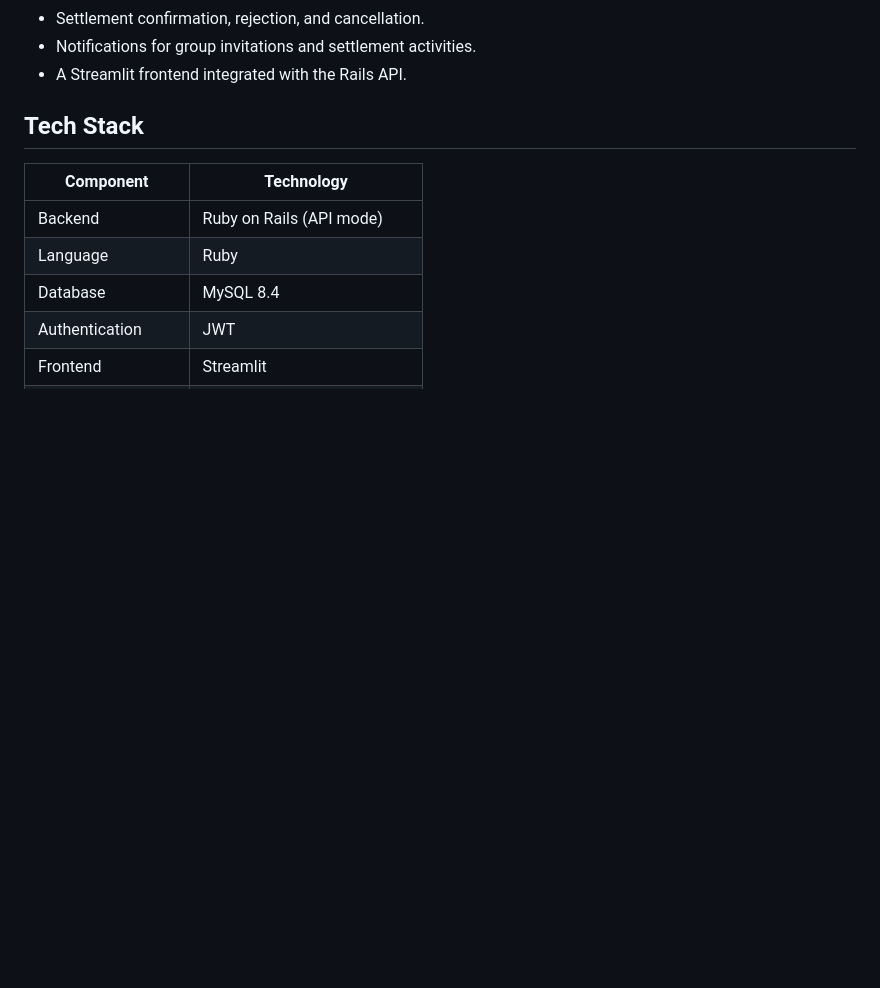
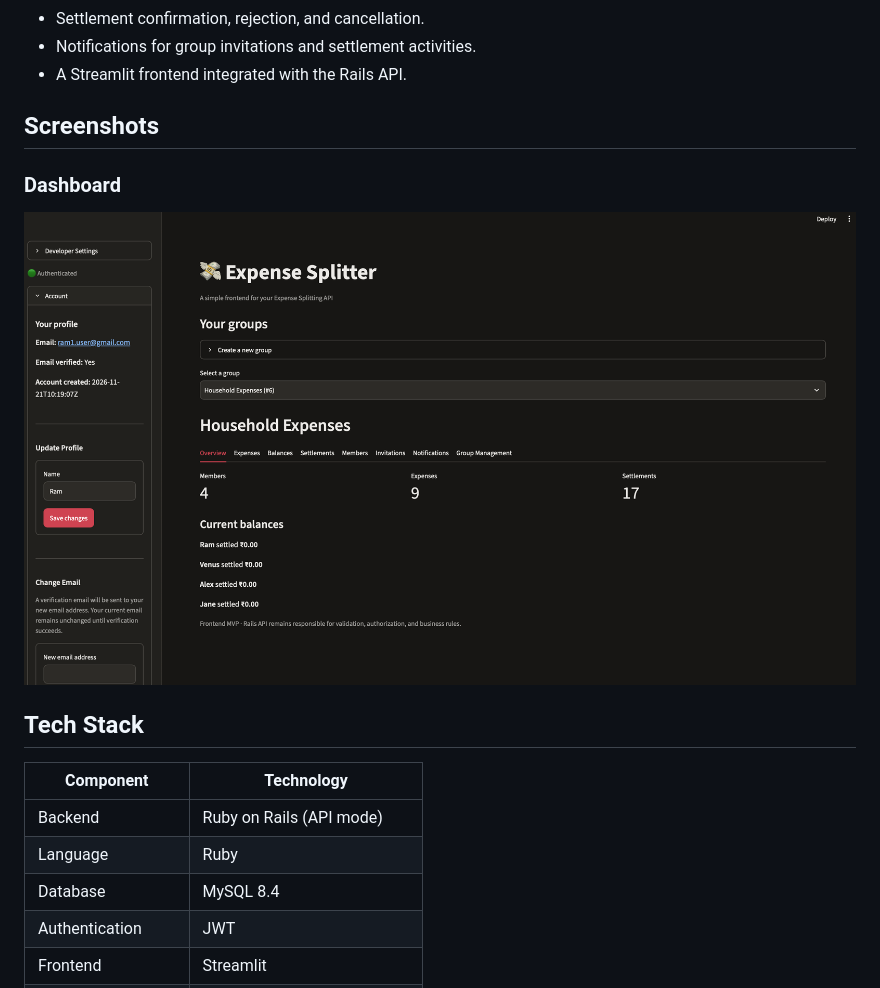
Before and after one commit to snehas513/expense-splitting-api, a Markdown page: README.md, the part around the change. Drawn GitHub-style; pictures changed too: docs/screenshots/dashboard.png (added); blank space fills up the shorter version.

Commit message:
Add application dashboard screenshot

```diff
--- a/README.md
+++ b/README.md
@@ -16,6 +16,12 @@ The application provides:
 - Settlement confirmation, rejection, and cancellation.
 - Notifications for group invitations and settlement activities.
 - A Streamlit frontend integrated with the Rails API.
+
+## Screenshots
+
+### Dashboard
+
+![Expense Splitter Dashboard](docs/screenshots/dashboard.png)
 
 ## Tech Stack
 
```
